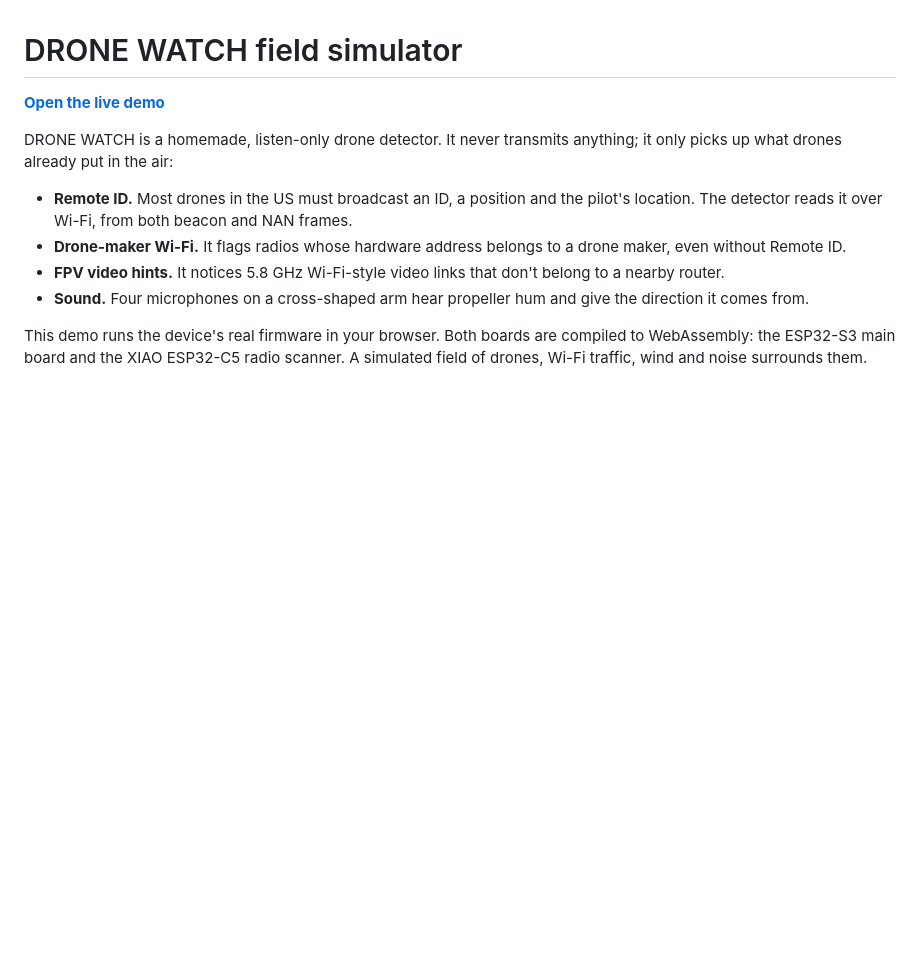
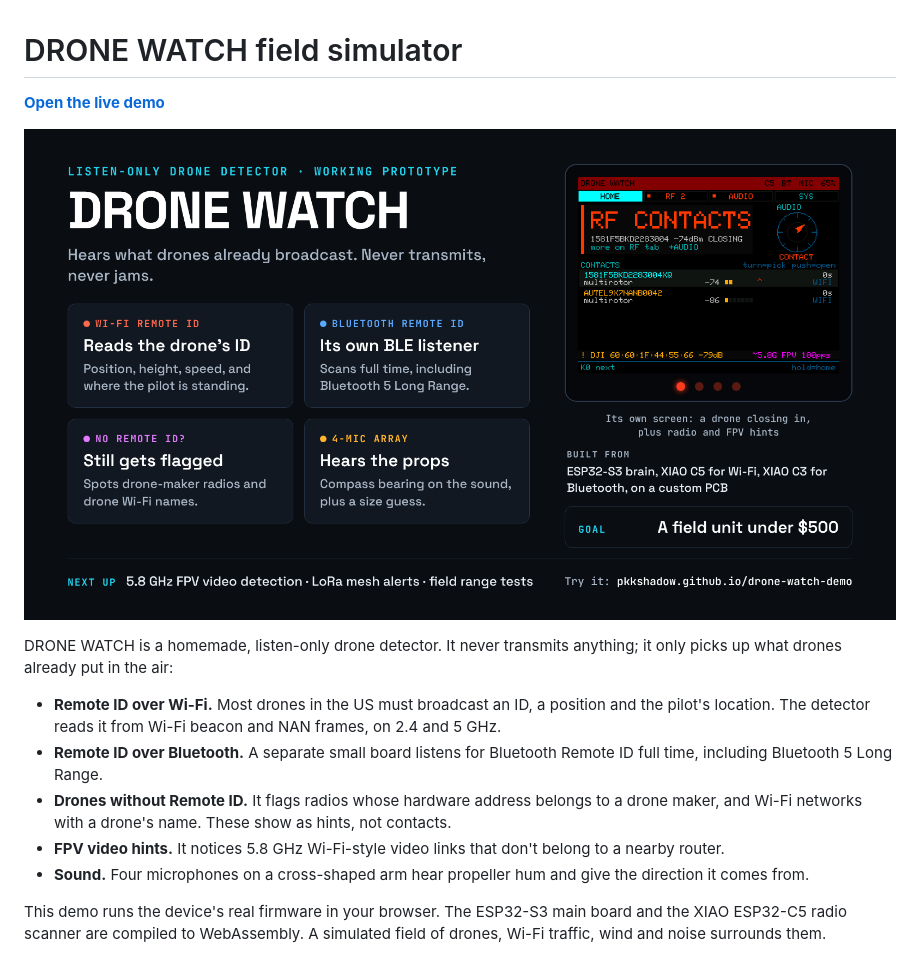
Before and after one commit to pkkshadow/drone-watch-demo, a Markdown page: README.md, the part around one of its changes. Drawn GitHub-style; pictures changed too: img/drone-watch-today.png (added); blank space fills up the shorter version.

```diff
--- a/README.md
+++ b/README.md
@@ -2,13 +2,16 @@
 
 **[Open the live demo](https://pkkshadow.github.io/drone-watch-demo/)**
 
+![What DRONE WATCH does today: Remote ID over Wi-Fi and Bluetooth, hints for drones without Remote ID, and a 4-mic array that hears propellers](img/drone-watch-today.png)
+
 DRONE WATCH is a homemade, listen-only drone detector. It never transmits anything; it only picks up what drones already put in the air:
 
-- **Remote ID.** Most drones in the US must broadcast an ID, a position and the pilot's location. The detector reads it over Wi-Fi, from both beacon and NAN frames.
-- **Drone-maker Wi-Fi.** It flags radios whose hardware address belongs to a drone maker, even without Remote ID.
+- **Remote ID over Wi-Fi.** Most drones in the US must broadcast an ID, a position and the pilot's location. The detector reads it from Wi-Fi beacon and NAN frames, on 2.4 and 5 GHz.
+- **Remote ID over Bluetooth.** A separate small board listens for Bluetooth Remote ID full time, including Bluetooth 5 Long Range.
+- **Drones without Remote ID.** It flags radios whose hardware address belongs to a drone maker, and Wi-Fi networks with a drone's name. These show as hints, not contacts.
 - **FPV video hints.** It notices 5.8 GHz Wi-Fi-style video links that don't belong to a nearby router.
 - **Sound.** Four microphones on a cross-shaped arm hear propeller hum and give the direction it comes from.
 
-This demo runs the device's real firmware in your browser. Both boards are compiled to WebAssembly: the ESP32-S3 main board and the XIAO ESP32-C5 radio scanner. A simulated field of drones, Wi-Fi traffic, wind and noise surrounds them.
+This demo runs the device's real firmware in your browser. The ESP32-S3 main board and the XIAO ESP32-C5 radio scanner are compiled to WebAssembly. A simulated field of drones, Wi-Fi traffic, wind and noise surrounds them.
 
 <img src="img/screen-home.png" width="480" alt="The device's HOME screen with two Remote ID contacts">
```
Also changed, not shown: other parts of README.md (+30 -0 lines), GUIDE.md (+21 -16 lines), img/how-it-works.png, 1 other file.
